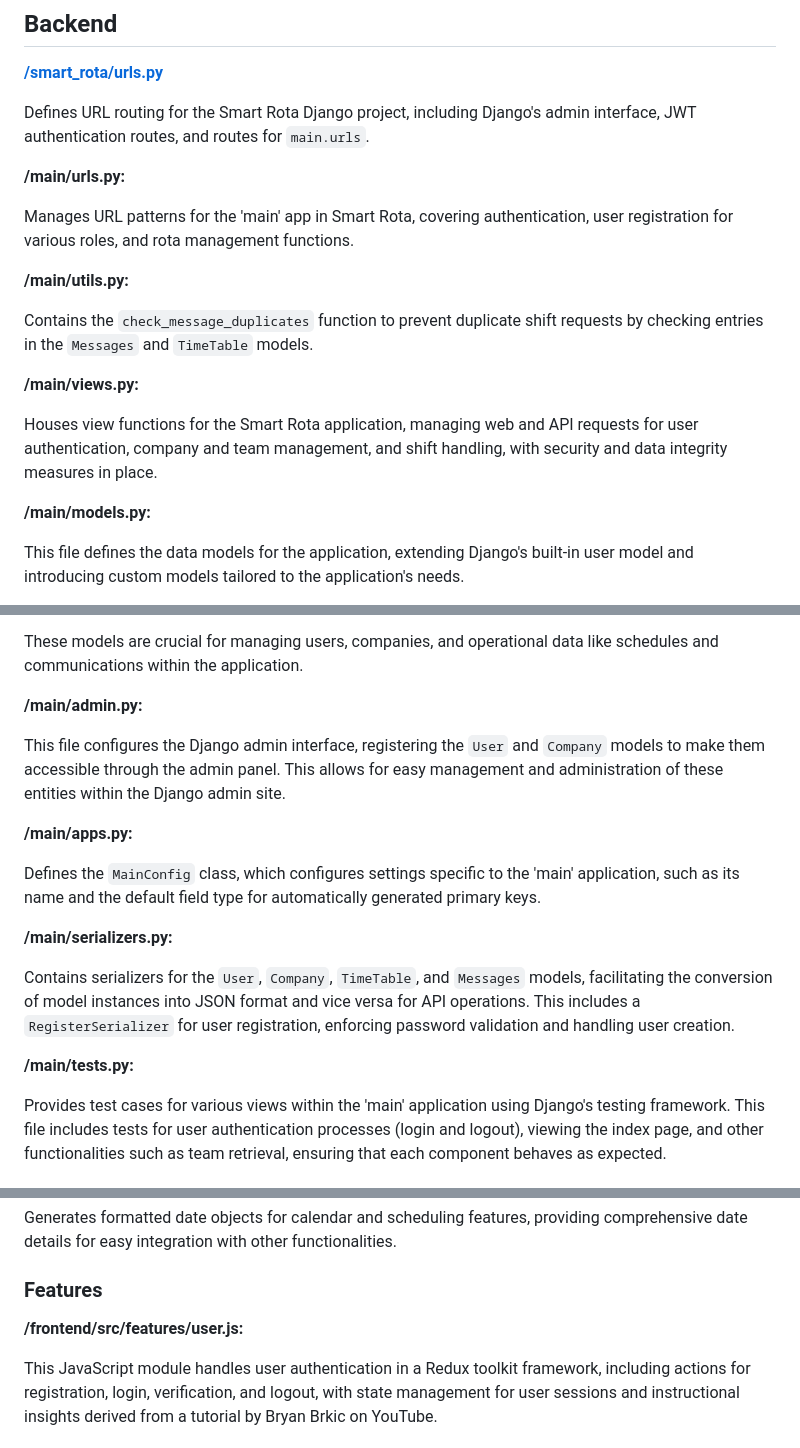
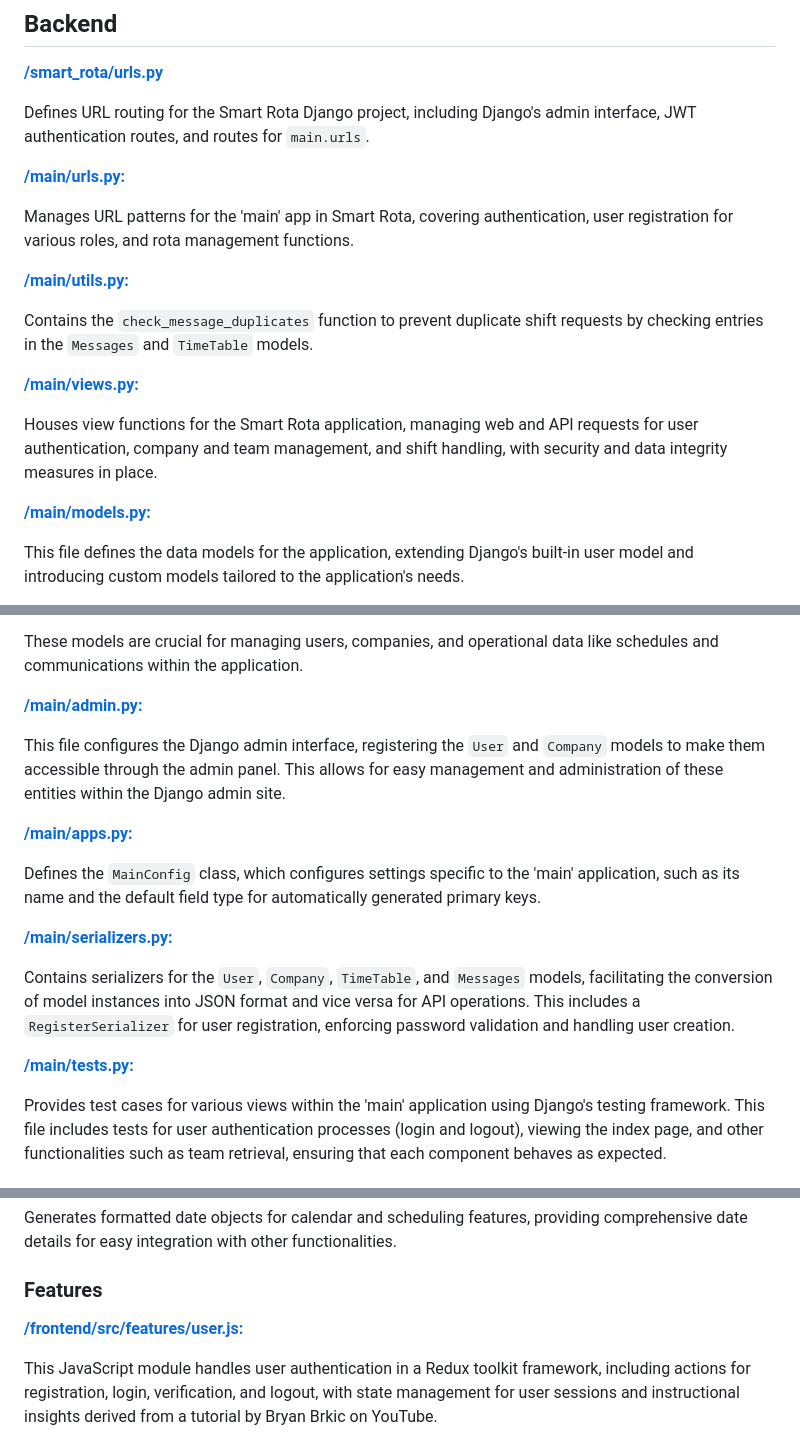
Before and after one commit to rsmith-github/smart_rota, a Markdown page: README.md, 3 parts joined by grey strips. Rendered like a GitHub page.

```diff
--- a/README.md
+++ b/README.md
@@ -30,19 +30,19 @@ Smart Rota is designed with the goal of not only fulfilling but exceeding the re
 
 Defines URL routing for the Smart Rota Django project, including Django's admin interface, JWT authentication routes, and routes for `main.urls`.
 
-**/main/urls.py:**
+**[/main/urls.py:](/main/urls.py)**
 
 Manages URL patterns for the 'main' app in Smart Rota, covering authentication, user registration for various roles, and rota management functions.
 
-**/main/utils.py:**
+**[/main/utils.py:](/main/utils.py)**
 
 Contains the `check_message_duplicates` function to prevent duplicate shift requests by checking entries in the `Messages` and `TimeTable` models.
 
-**/main/views.py:**
+**[/main/views.py:](/main/views.py)**
 
 Houses view functions for the Smart Rota application, managing web and API requests for user authentication, company and team management, and shift handling, with security and data integrity measures in place.
 
-**/main/models.py:**
+**[/main/models.py:](/main/models.py)**
 
 This file defines the data models for the application, extending Django's built-in user model and introducing custom models tailored to the application's needs.
 
@@ -54,19 +54,19 @@ This file defines the data models for the application, extending Django's built-
 
 These models are crucial for managing users, companies, and operational data like schedules and communications within the application.
 
-**/main/admin.py:**
+**[/main/admin.py:](/main/admin.py)**
 
 This file configures the Django admin interface, registering the `User` and `Company` models to make them accessible through the admin panel. This allows for easy management and administration of these entities within the Django admin site.
 
-**/main/apps.py:**
+**[/main/apps.py:](/main/apps.py)**
 
 Defines the `MainConfig` class, which configures settings specific to the 'main' application, such as its name and the default field type for automatically generated primary keys.
 
-**/main/serializers.py:**
+**[/main/serializers.py:](/main/serializers.py)**
 
 Contains serializers for the `User`, `Company`, `TimeTable`, and `Messages` models, facilitating the conversion of model instances into JSON format and vice versa for API operations. This includes a `RegisterSerializer` for user registration, enforcing password validation and handling user creation.
 
-**/main/tests.py:**
+**[/main/tests.py:](/main/tests.py)**
 
 Provides test cases for various views within the 'main' application using Django's testing framework. This file includes tests for user authentication processes (login and logout), viewing the index page, and other functionalities such as team retrieval, ensuring that each component behaves as expected.
 
@@ -218,7 +218,7 @@ Generates formatted date objects for calendar and scheduling features, providing
 
 ### Features
 
-**/frontend/src/features/user.js:**
+**[/frontend/src/features/user.js:](/frontend/src/features/user.js)**
 
 This JavaScript module handles user authentication in a Redux toolkit framework, including actions for registration, login, verification, and logout, with state management for user sessions and instructional insights derived from a tutorial by Bryan Brkic on YouTube.
 
```
Also changed, not shown: other parts of README.md (+33 -33 lines).
